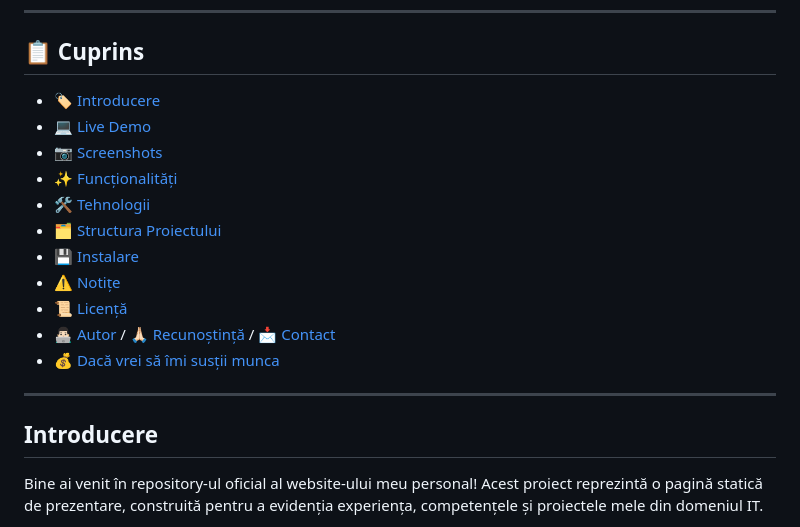
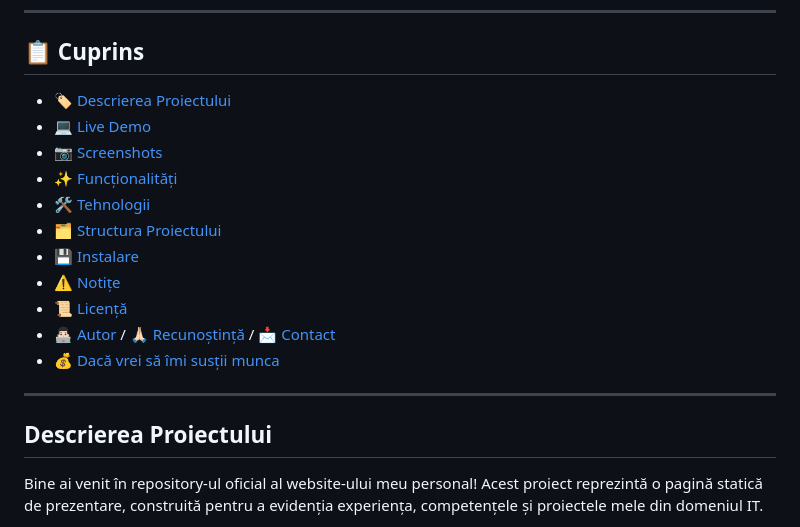
Before and after one commit to xAndreiix/Andrei-Iliescu-Portfolio, a Markdown page: README.md, the part around the change. Drawn GitHub-style.

```diff
--- a/README.md
+++ b/README.md
@@ -3,7 +3,7 @@
 ---
 
 ## 📋 Cuprins
-- 🏷️ [Introducere](#introducere)
+- 🏷️ [Descrierea Proiectului](#descrierea-proiectului)
 - 💻 [Live Demo](#live-demo)
 - 📷 [Screenshots](#screenshots)
 - ✨ [Funcționalități](#funcționalități)
@@ -17,7 +17,7 @@
 
 ---
 
-## Introducere
+## Descrierea Proiectului
 Bine ai venit în repository-ul oficial al website-ului meu personal! Acest proiect reprezintă o pagină statică de prezentare, construită pentru a evidenția experiența, competențele și proiectele mele din domeniul IT.
 
 Acest website este realizat exclusiv în HTML și CSS, fără framework-uri sau biblioteci JavaScript. Este o soluție minimalistă și responsivă pentru a prezenta:
```
